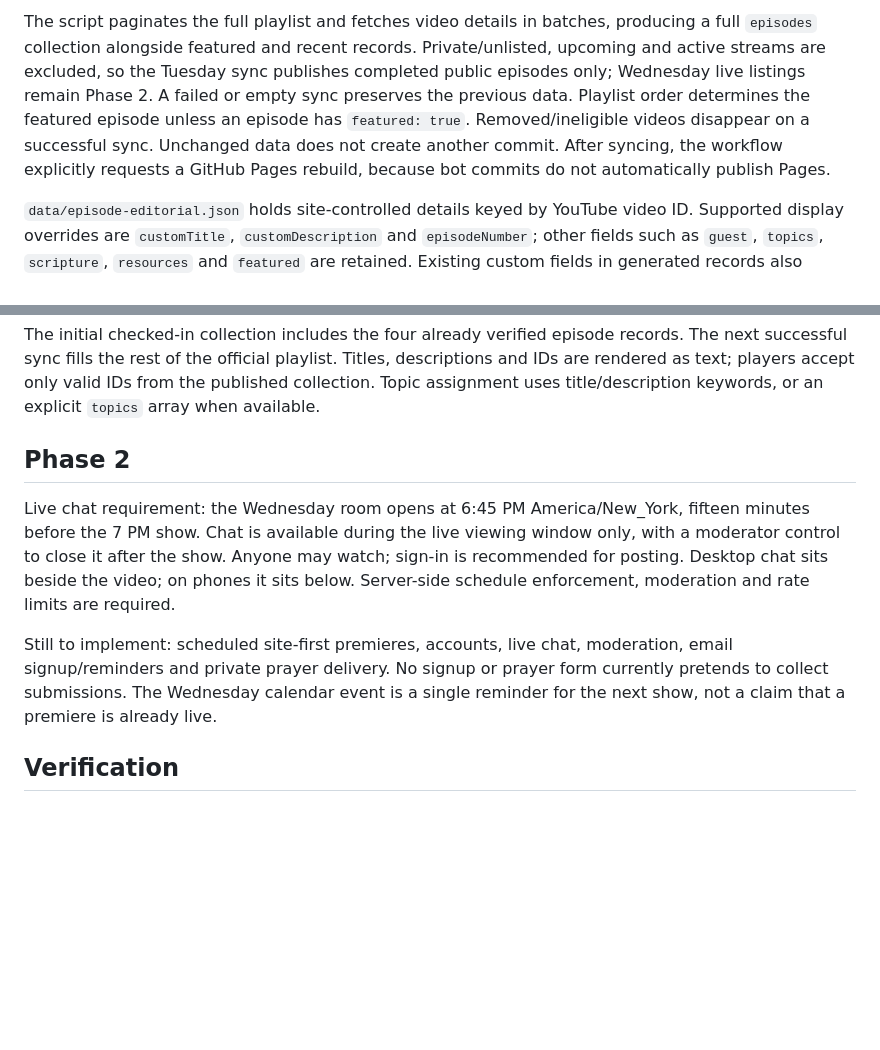
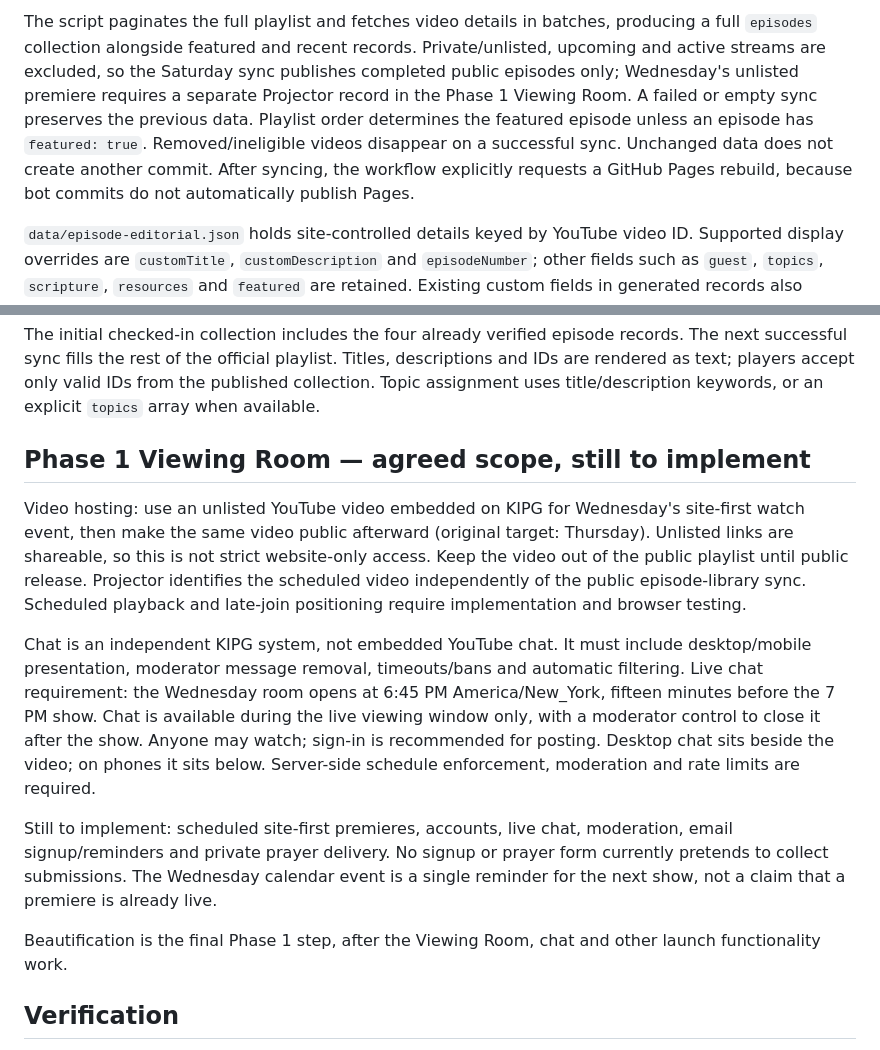
Before and after one commit to echocraftmusic/kipg-network, a Markdown page: KIPG-BUILD-NOTES.md, 2 parts joined by grey strips. Drawn GitHub-style; blank space fills up the shorter version.

Commit message:
Record Saturday sync and Phase 1 network-first Viewing Room decisions

```diff
--- a/KIPG-BUILD-NOTES.md
+++ b/KIPG-BUILD-NOTES.md
@@ -21,5 +21,5 @@ The GitHub workflow runs every Tuesday at 7:00 PM in `America/New_York`, automat
 
-The script paginates the full playlist and fetches video details in batches, producing a full `episodes` collection alongside featured and recent records. Private/unlisted, upcoming and active streams are excluded, so the Tuesday sync publishes completed public episodes only; Wednesday live listings remain Phase 2. A failed or empty sync preserves the previous data. Playlist order determines the featured episode unless an episode has `featured: true`. Removed/ineligible videos disappear on a successful sync. Unchanged data does not create another commit. After syncing, the workflow explicitly requests a GitHub Pages rebuild, because bot commits do not automatically publish Pages.
+The script paginates the full playlist and fetches video details in batches, producing a full `episodes` collection alongside featured and recent records. Private/unlisted, upcoming and active streams are excluded, so the Saturday sync publishes completed public episodes only; Wednesday's unlisted premiere requires a separate Projector record in the Phase 1 Viewing Room. A failed or empty sync preserves the previous data. Playlist order determines the featured episode unless an episode has `featured: true`. Removed/ineligible videos disappear on a successful sync. Unchanged data does not create another commit. After syncing, the workflow explicitly requests a GitHub Pages rebuild, because bot commits do not automatically publish Pages.
 
 `data/episode-editorial.json` holds site-controlled details keyed by YouTube video ID. Supported display overrides are `customTitle`, `customDescription` and `episodeNumber`; other fields such as `guest`, `topics`, `scripture`, `resources` and `featured` are retained. Existing custom fields in generated records also survive. YouTube IDs, source title/description, thumbnails, dates and playlist positions are refreshed independently. Guest/resource presentation can be expanded later; preserving those fields does not yet add new UI.
 
@@ -42,11 +42,15 @@ Run `npm run test:youtube` to verify editorial preservation, no-change syncs, el
 
 The initial checked-in collection includes the four already verified episode records. The next successful sync fills the rest of the official playlist. Titles, descriptions and IDs are rendered as text; players accept only valid IDs from the published collection. Topic assignment uses title/description keywords, or an explicit `topics` array when available.
 
-## Phase 2
+## Phase 1 Viewing Room — agreed scope, still to implement
 
-Live chat requirement: the Wednesday room opens at 6:45 PM America/New_York, fifteen minutes before the 7 PM show. Chat is available during the live viewing window only, with a moderator control to close it after the show. Anyone may watch; sign-in is recommended for posting. Desktop chat sits beside the video; on phones it sits below. Server-side schedule enforcement, moderation and rate limits are required.
+Video hosting: use an unlisted YouTube video embedded on KIPG for Wednesday's site-first watch event, then make the same video public afterward (original target: Thursday). Unlisted links are shareable, so this is not strict website-only access. Keep the video out of the public playlist until public release. Projector identifies the scheduled video independently of the public episode-library sync. Scheduled playback and late-join positioning require implementation and browser testing.
+
+Chat is an independent KIPG system, not embedded YouTube chat. It must include desktop/mobile presentation, moderator message removal, timeouts/bans and automatic filtering. Live chat requirement: the Wednesday room opens at 6:45 PM America/New_York, fifteen minutes before the 7 PM show. Chat is available during the live viewing window only, with a moderator control to close it after the show. Anyone may watch; sign-in is recommended for posting. Desktop chat sits beside the video; on phones it sits below. Server-side schedule enforcement, moderation and rate limits are required.
 
 Still to implement: scheduled site-first premieres, accounts, live chat, moderation, email signup/reminders and private prayer delivery. No signup or prayer form currently pretends to collect submissions. The Wednesday calendar event is a single reminder for the next show, not a claim that a premiere is already live.
+
+Beautification is the final Phase 1 step, after the Viewing Room, chat and other launch functionality work.
 
 ## Verification
 
```
Also changed, not shown: other parts of KIPG-BUILD-NOTES.md (+1 -1 lines).
